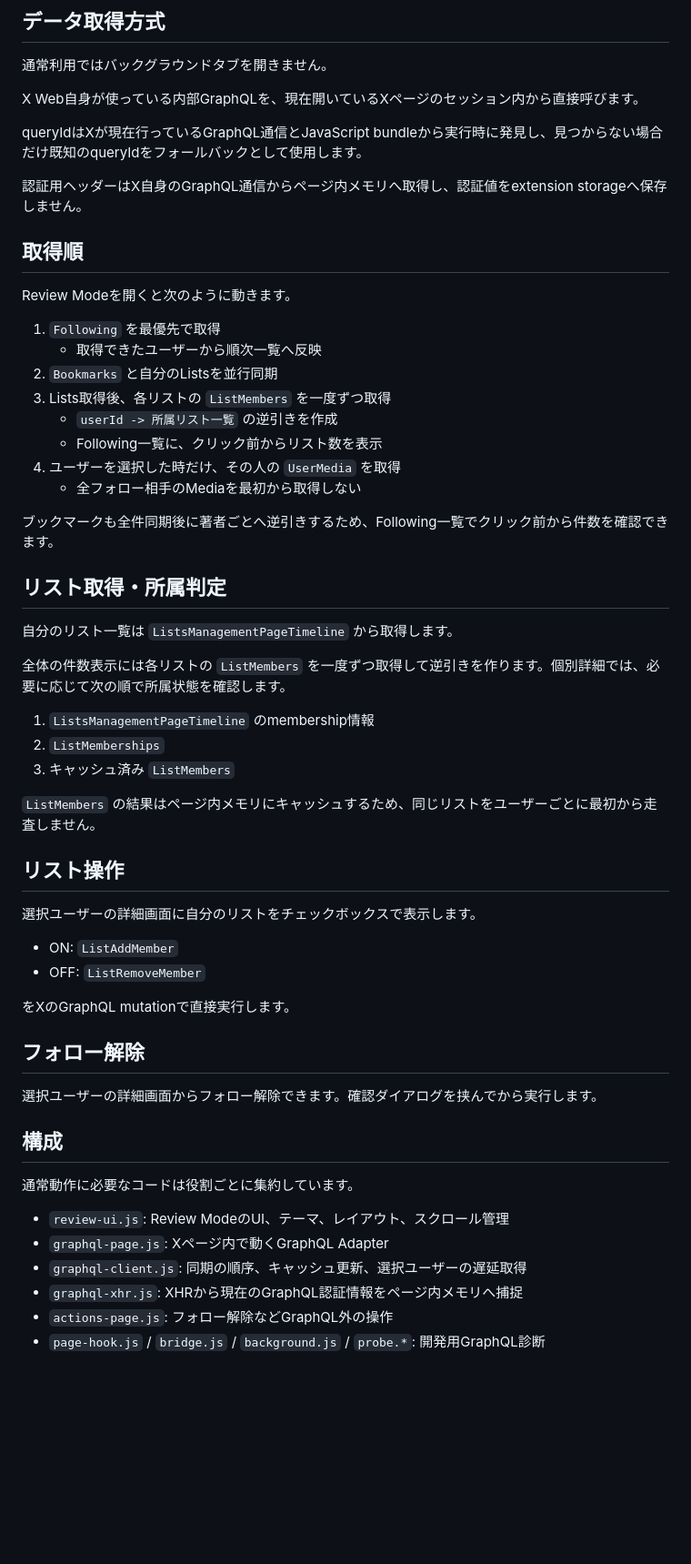
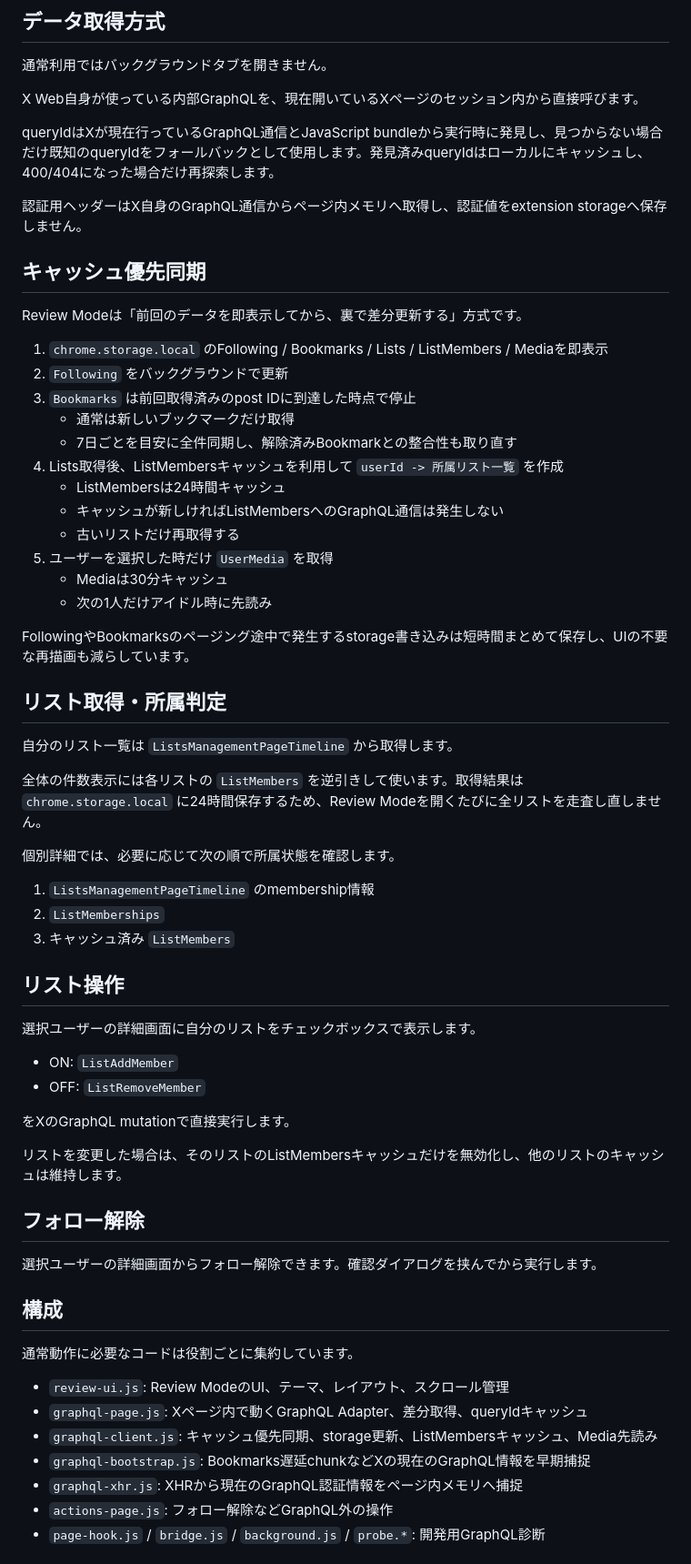
Before and after one commit to pealsha/x-follow-review, a Markdown page: README.md, the part around one of its changes. Shown at 91% size. Drawn GitHub-style; blank space fills up the shorter version.

Commit message:
Document cache-first synchronization

```diff
--- a/README.md
+++ b/README.md
@@ -31,36 +31,40 @@ Review ModeではXの左ナビを残し、その右側をレビュー用ワー
 
 X Web自身が使っている内部GraphQLを、現在開いているXページのセッション内から直接呼びます。
 
-queryIdはXが現在行っているGraphQL通信とJavaScript bundleから実行時に発見し、見つからない場合だけ既知のqueryIdをフォールバックとして使用します。
+queryIdはXが現在行っているGraphQL通信とJavaScript bundleから実行時に発見し、見つからない場合だけ既知のqueryIdをフォールバックとして使用します。発見済みqueryIdはローカルにキャッシュし、400/404になった場合だけ再探索します。
 
 認証用ヘッダーはX自身のGraphQL通信からページ内メモリへ取得し、認証値をextension storageへ保存しません。
 
-## 取得順
+## キャッシュ優先同期
 
-Review Modeを開くと次のように動きます。
+Review Modeは「前回のデータを即表示してから、裏で差分更新する」方式です。
 
-1. `Following` を最優先で取得
-   - 取得できたユーザーから順次一覧へ反映
-2. `Bookmarks` と自分のListsを並行同期
-3. Lists取得後、各リストの `ListMembers` を一度ずつ取得
-   - `userId -> 所属リスト一覧` の逆引きを作成
-   - Following一覧に、クリック前からリスト数を表示
-4. ユーザーを選択した時だけ、その人の `UserMedia` を取得
-   - 全フォロー相手のMediaを最初から取得しない
+1. `chrome.storage.local` のFollowing / Bookmarks / Lists / ListMembers / Mediaを即表示
+2. `Following` をバックグラウンドで更新
+3. `Bookmarks` は前回取得済みのpost IDに到達した時点で停止
+   - 通常は新しいブックマークだけ取得
+   - 7日ごとを目安に全件同期し、解除済みBookmarkとの整合性も取り直す
+4. Lists取得後、ListMembersキャッシュを利用して `userId -> 所属リスト一覧` を作成
+   - ListMembersは24時間キャッシュ
+   - キャッシュが新しければListMembersへのGraphQL通信は発生しない
+   - 古いリストだけ再取得する
+5. ユーザーを選択した時だけ `UserMedia` を取得
+   - Mediaは30分キャッシュ
+   - 次の1人だけアイドル時に先読み
 
-ブックマークも全件同期後に著者ごとへ逆引きするため、Following一覧でクリック前から件数を確認できます。
+FollowingやBookmarksのページング途中で発生するstorage書き込みは短時間まとめて保存し、UIの不要な再描画も減らしています。
 
 ## リスト取得・所属判定
 
 自分のリスト一覧は `ListsManagementPageTimeline` から取得します。
 
-全体の件数表示には各リストの `ListMembers` を一度ずつ取得して逆引きを作ります。個別詳細では、必要に応じて次の順で所属状態を確認します。
+全体の件数表示には各リストの `ListMembers` を逆引きして使います。取得結果は `chrome.storage.local` に24時間保存するため、Review Modeを開くたびに全リストを走査し直しません。
+
+個別詳細では、必要に応じて次の順で所属状態を確認します。
 
 1. `ListsManagementPageTimeline` のmembership情報
 2. `ListMemberships`
 3. キャッシュ済み `ListMembers`
-
-`ListMembers` の結果はページ内メモリにキャッシュするため、同じリストをユーザーごとに最初から走査しません。
 
 ## リスト操作
 
@@ -71,6 +75,8 @@ Review Modeを開くと次のように動きます。
 
 をXのGraphQL mutationで直接実行します。
 
+リストを変更した場合は、そのリストのListMembersキャッシュだけを無効化し、他のリストのキャッシュは維持します。
+
 ## フォロー解除
 
 選択ユーザーの詳細画面からフォロー解除できます。確認ダイアログを挟んでから実行します。
@@ -80,8 +86,9 @@ Review Modeを開くと次のように動きます。
 通常動作に必要なコードは役割ごとに集約しています。
 
 - `review-ui.js`: Review ModeのUI、テーマ、レイアウト、スクロール管理
-- `graphql-page.js`: Xページ内で動くGraphQL Adapter
-- `graphql-client.js`: 同期の順序、キャッシュ更新、選択ユーザーの遅延取得
+- `graphql-page.js`: Xページ内で動くGraphQL Adapter、差分取得、queryIdキャッシュ
+- `graphql-client.js`: キャッシュ優先同期、storage更新、ListMembersキャッシュ、Media先読み
+- `graphql-bootstrap.js`: Bookmarks遅延chunkなどXの現在のGraphQL情報を早期捕捉
 - `graphql-xhr.js`: XHRから現在のGraphQL認証情報をページ内メモリへ捕捉
 - `actions-page.js`: フォロー解除などGraphQL外の操作
 - `page-hook.js` / `bridge.js` / `background.js` / `probe.*`: 開発用GraphQL診断
```
Also changed, not shown: other parts of README.md (+2 -1 lines).
